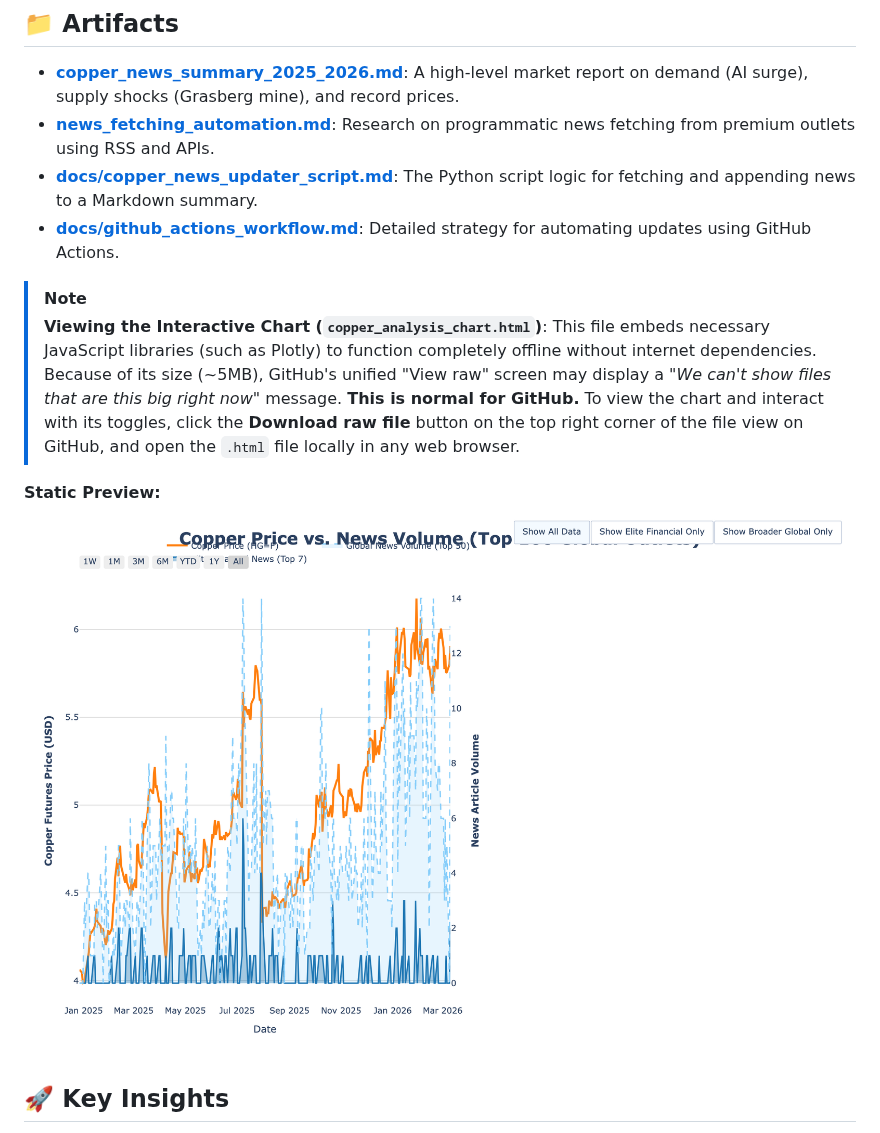
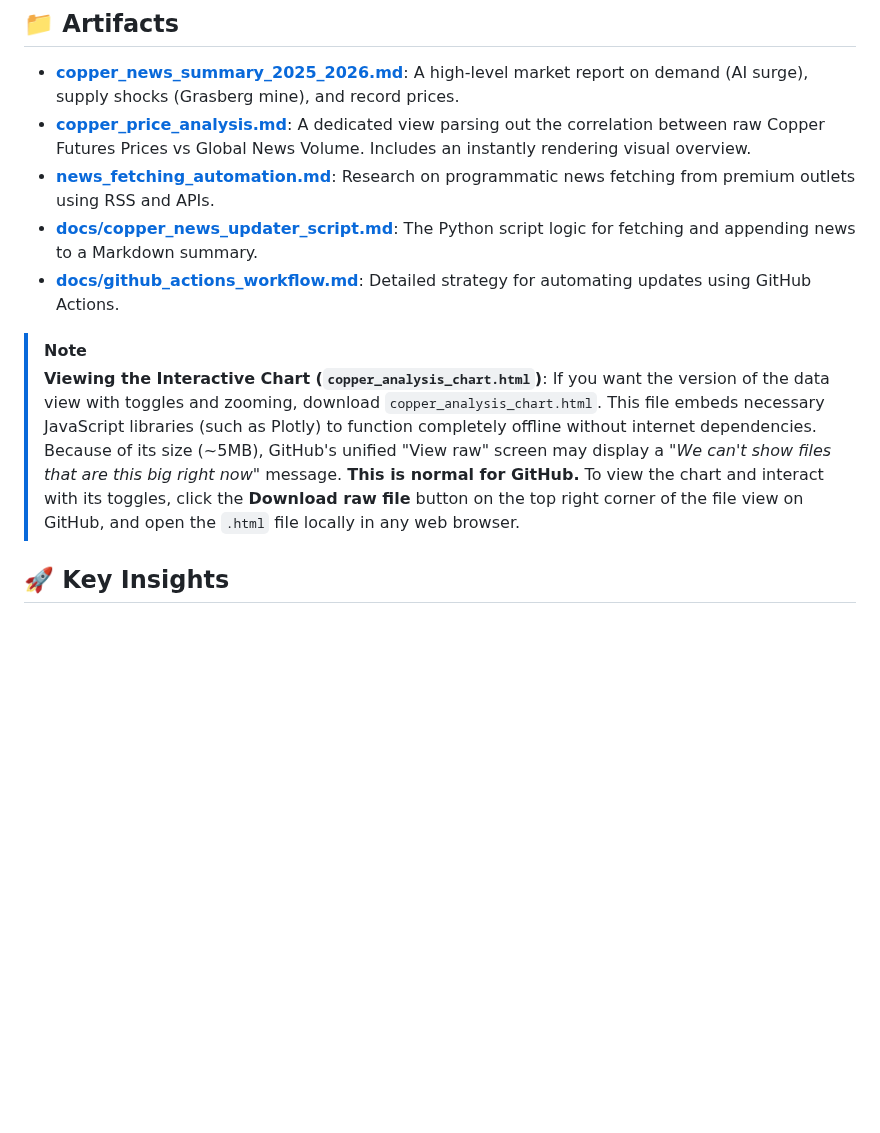
Before and after one commit to papargyri/copper-news-updater, a Markdown page: README.md, the part around the change. Drawn GitHub-style; pictures changed too: copper_analysis_chart.png; blank space fills up the shorter version.

Commit message:
fix: relocate chart away from news summary to dedicated price analysis view and improve layout dimensions

```diff
--- a/README.md
+++ b/README.md
@@ -5,15 +5,13 @@ This repository contains scripts and documentation for tracking copper market tr
 ## 📁 Artifacts
 
 - **[copper_news_summary_2025_2026.md](./copper_news_summary_2025_2026.md)**: A high-level market report on demand (AI surge), supply shocks (Grasberg mine), and record prices.
+- **[copper_price_analysis.md](./copper_price_analysis.md)**: A dedicated view parsing out the correlation between raw Copper Futures Prices vs Global News Volume. Includes an instantly rendering visual overview.
 - **[news_fetching_automation.md](./news_fetching_automation.md)**: Research on programmatic news fetching from premium outlets using RSS and APIs.
 - **[docs/copper_news_updater_script.md](./docs/copper_news_updater_script.md)**: The Python script logic for fetching and appending news to a Markdown summary.
 - **[docs/github_actions_workflow.md](./docs/github_actions_workflow.md)**: Detailed strategy for automating updates using GitHub Actions.
 
 > [!NOTE]
-> **Viewing the Interactive Chart (`copper_analysis_chart.html`)**: This file embeds necessary JavaScript libraries (such as Plotly) to function completely offline without internet dependencies. Because of its size (~5MB), GitHub's unified "View raw" screen may display a *"We can't show files that are this big right now"* message. **This is normal for GitHub.** To view the chart and interact with its toggles, click the **Download raw file** button on the top right corner of the file view on GitHub, and open the `.html` file locally in any web browser.
-
-**Static Preview:**
-![Copper Market Chart](./copper_analysis_chart.png)
+> **Viewing the Interactive Chart (`copper_analysis_chart.html`)**: If you want the version of the data view with toggles and zooming, download `copper_analysis_chart.html`. This file embeds necessary JavaScript libraries (such as Plotly) to function completely offline without internet dependencies. Because of its size (~5MB), GitHub's unified "View raw" screen may display a *"We can't show files that are this big right now"* message. **This is normal for GitHub.** To view the chart and interact with its toggles, click the **Download raw file** button on the top right corner of the file view on GitHub, and open the `.html` file locally in any web browser.
 
 ## 🚀 Key Insights
 
```
Also changed, not shown: copper_news_summary.md (+0 -2 lines), copper_price_analysis.md (added, +8 -0 lines), 1 other file.
